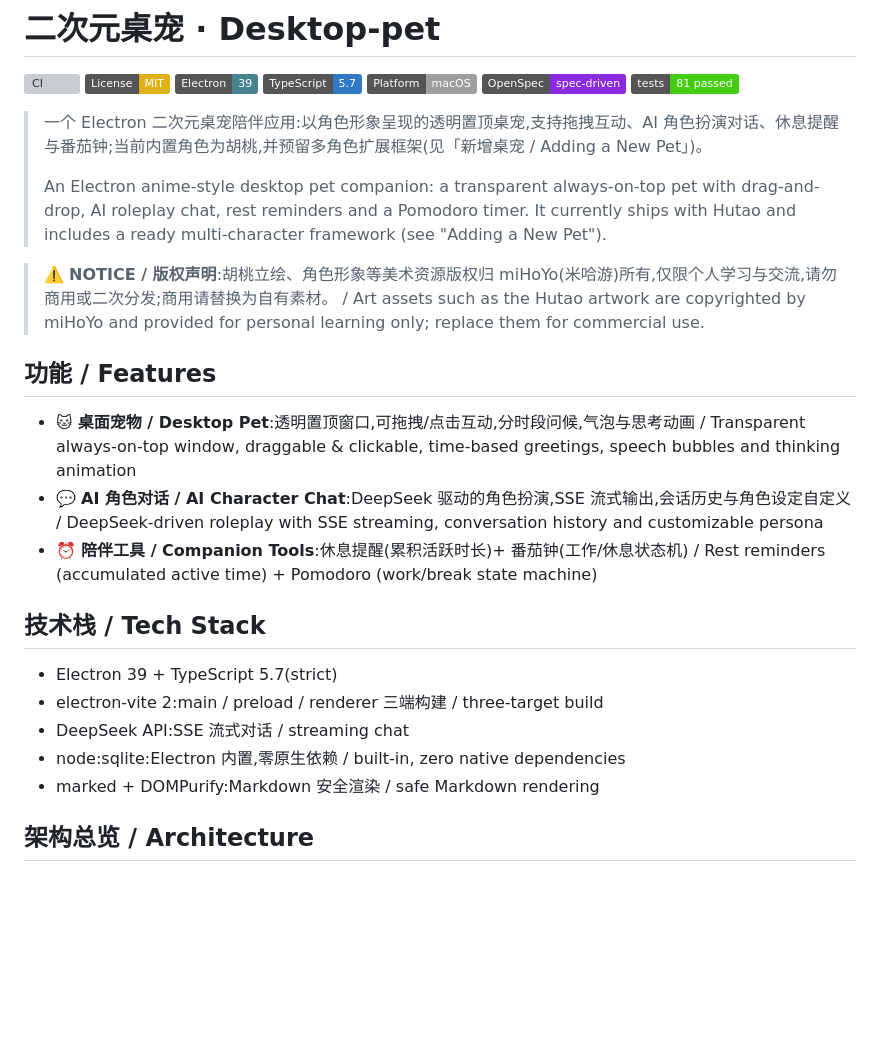
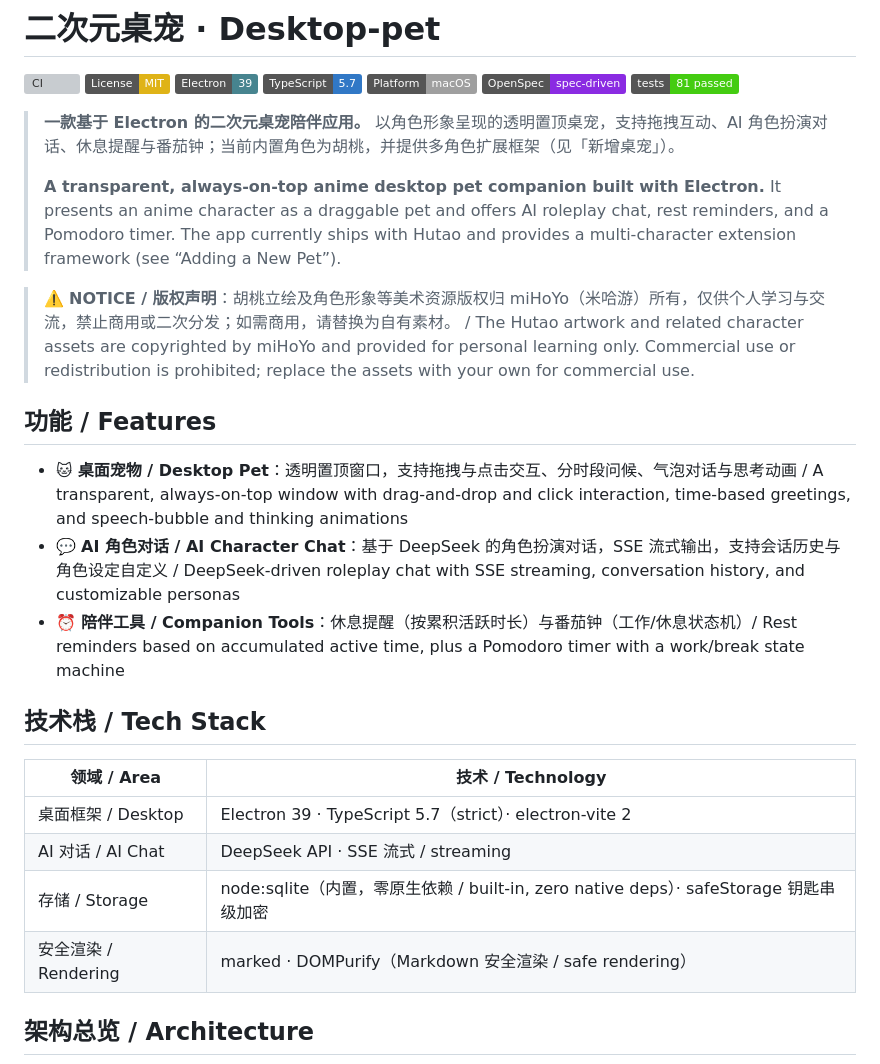
Before and after one commit to zhenkun26/Desktop-pet, a Markdown page: README.md, the part around one of its changes. GitHub-like rendering; badges without logos; blank space fills up the shorter version; grey boxes are pictures that could not be loaded.

```diff
--- a/README.md
+++ b/README.md
@@ -8,25 +8,26 @@
 [![OpenSpec](https://img.shields.io/badge/OpenSpec-spec--driven-blueviolet)](openspec/)
 [![Tests](https://img.shields.io/badge/tests-81%20passed-brightgreen)](docs/ADVERSARIAL_REVIEW_REPORT.md)
 
-> 一个 Electron 二次元桌宠陪伴应用:以角色形象呈现的透明置顶桌宠,支持拖拽互动、AI 角色扮演对话、休息提醒与番茄钟;当前内置角色为胡桃,并预留多角色扩展框架(见「新增桌宠 / Adding a New Pet」)。
+> **一款基于 Electron 的二次元桌宠陪伴应用。** 以角色形象呈现的透明置顶桌宠，支持拖拽互动、AI 角色扮演对话、休息提醒与番茄钟；当前内置角色为胡桃，并提供多角色扩展框架（见「新增桌宠」）。
 >
-> An Electron anime-style desktop pet companion: a transparent always-on-top pet with drag-and-drop, AI roleplay chat, rest reminders and a Pomodoro timer. It currently ships with Hutao and includes a ready multi-character framework (see "Adding a New Pet").
+> **A transparent, always-on-top anime desktop pet companion built with Electron.** It presents an anime character as a draggable pet and offers AI roleplay chat, rest reminders, and a Pomodoro timer. The app currently ships with Hutao and provides a multi-character extension framework (see “Adding a New Pet”).
 
-> ⚠️ **NOTICE / 版权声明**:胡桃立绘、角色形象等美术资源版权归 miHoYo(米哈游)所有,仅限个人学习与交流,请勿商用或二次分发;商用请替换为自有素材。 / Art assets such as the Hutao artwork are copyrighted by miHoYo and provided for personal learning only; replace them for commercial use.
+> ⚠️ **NOTICE / 版权声明**：胡桃立绘及角色形象等美术资源版权归 miHoYo（米哈游）所有，仅供个人学习与交流，禁止商用或二次分发；如需商用，请替换为自有素材。 / The Hutao artwork and related character assets are copyrighted by miHoYo and provided for personal learning only. Commercial use or redistribution is prohibited; replace the assets with your own for commercial use.
 
 ## 功能 / Features
 
-- 🐱 **桌面宠物 / Desktop Pet**:透明置顶窗口,可拖拽/点击互动,分时段问候,气泡与思考动画 / Transparent always-on-top window, draggable & clickable, time-based greetings, speech bubbles and thinking animation
-- 💬 **AI 角色对话 / AI Character Chat**:DeepSeek 驱动的角色扮演,SSE 流式输出,会话历史与角色设定自定义 / DeepSeek-driven roleplay with SSE streaming, conversation history and customizable persona
-- ⏰ **陪伴工具 / Companion Tools**:休息提醒(累积活跃时长)+ 番茄钟(工作/休息状态机) / Rest reminders (accumulated active time) + Pomodoro (work/break state machine)
+- 🐱 **桌面宠物 / Desktop Pet**：透明置顶窗口，支持拖拽与点击交互、分时段问候、气泡对话与思考动画 / A transparent, always-on-top window with drag-and-drop and click interaction, time-based greetings, and speech-bubble and thinking animations
+- 💬 **AI 角色对话 / AI Character Chat**：基于 DeepSeek 的角色扮演对话，SSE 流式输出，支持会话历史与角色设定自定义 / DeepSeek-driven roleplay chat with SSE streaming, conversation history, and customizable personas
+- ⏰ **陪伴工具 / Companion Tools**：休息提醒（按累积活跃时长）与番茄钟（工作/休息状态机）/ Rest reminders based on accumulated active time, plus a Pomodoro timer with a work/break state machine
 
 ## 技术栈 / Tech Stack
 
-- Electron 39 + TypeScript 5.7(strict)
-- electron-vite 2:main / preload / renderer 三端构建 / three-target build
-- DeepSeek API:SSE 流式对话 / streaming chat
-- node:sqlite:Electron 内置,零原生依赖 / built-in, zero native dependencies
-- marked + DOMPurify:Markdown 安全渲染 / safe Markdown rendering
+| 领域 / Area | 技术 / Technology |
+| --- | --- |
+| 桌面框架 / Desktop | Electron 39 · TypeScript 5.7（strict）· electron-vite 2 |
+| AI 对话 / AI Chat | DeepSeek API · SSE 流式 / streaming |
+| 存储 / Storage | node:sqlite（内置，零原生依赖 / built-in, zero native deps）· safeStorage 钥匙串级加密 |
+| 安全渲染 / Rendering | marked · DOMPurify（Markdown 安全渲染 / safe rendering） |
 
 ## 架构总览 / Architecture
 
```
Also changed, not shown: other parts of README.md (+67 -39 lines).
